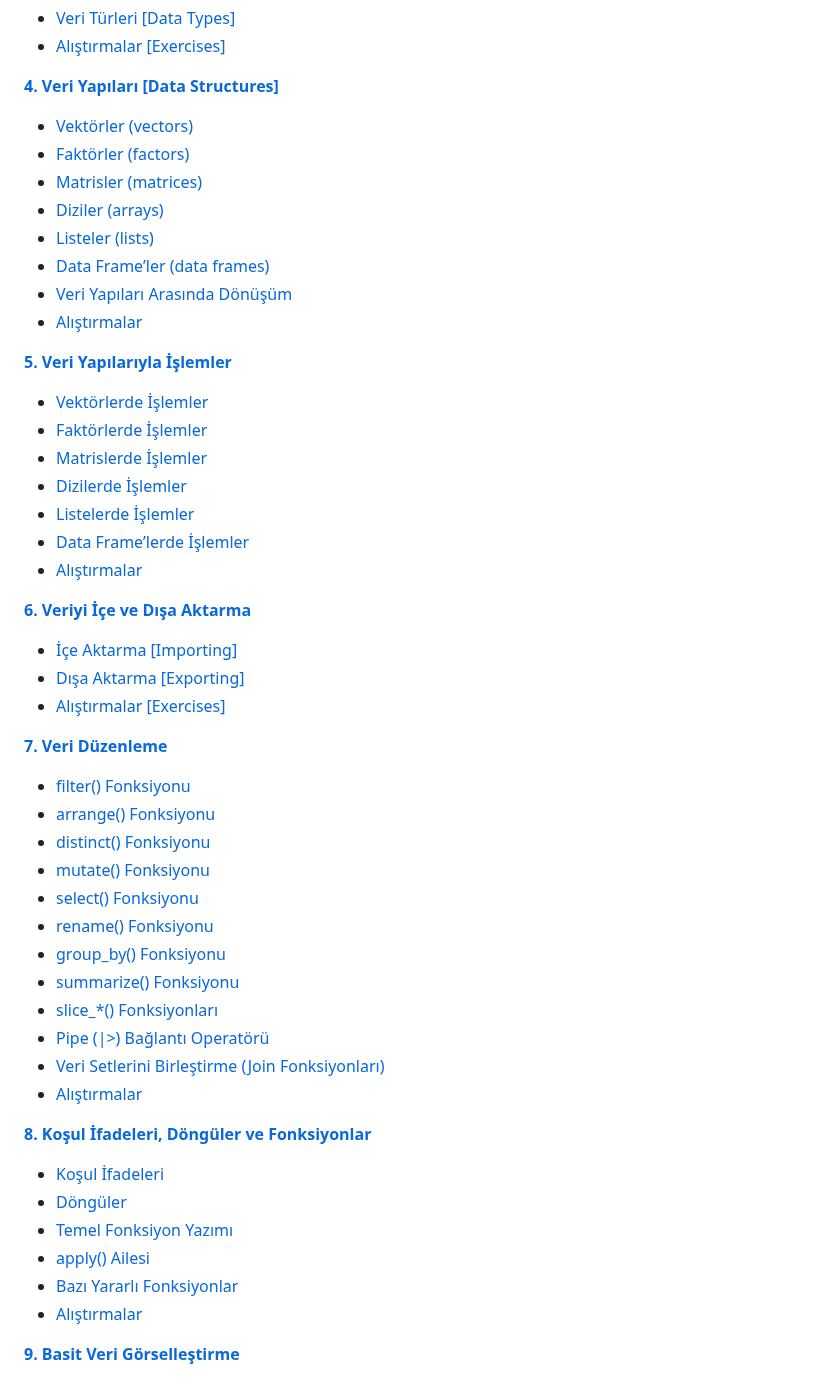
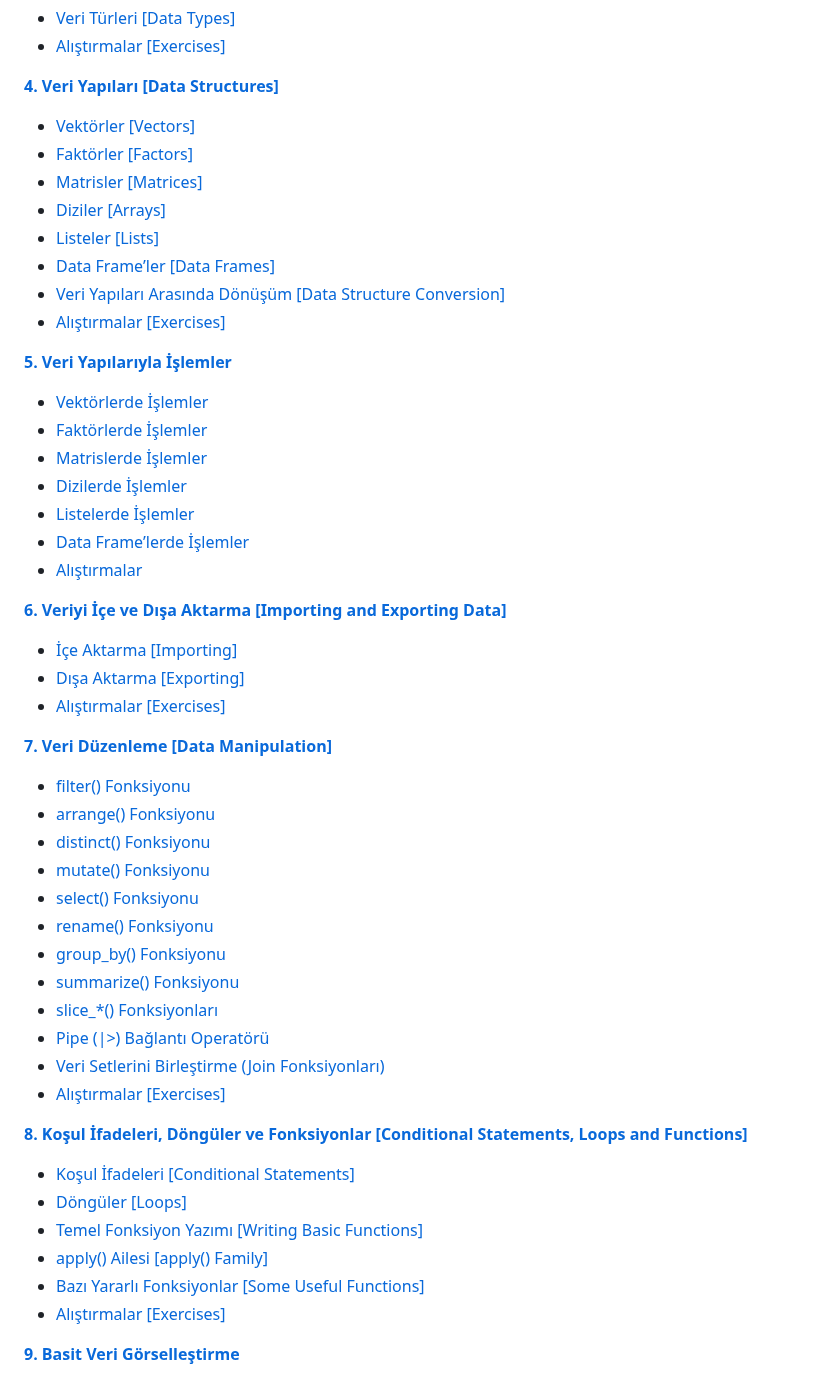
Before and after one commit to gungorMetehan/R-programlama-diline-giris, a Markdown page: README.md, the part around the change. GitHub-like rendering.

```diff
--- a/README.md
+++ b/README.md
@@ -26,14 +26,14 @@
 
 [**4. Veri Yapıları [Data Structures]**](https://kitap.epodder.org/r-programlama-dili/04-Veri-Yapilari.html)
 
-+ [Vektörler (vectors)](https://kitap.epodder.org/r-programlama-dili/04-Veri-Yapilari.html#vekt%C3%B6rler-vectors)
-+ [Faktörler (factors)](https://kitap.epodder.org/r-programlama-dili/04-Veri-Yapilari.html#fakt%C3%B6rler-factors)
-+ [Matrisler (matrices)](https://kitap.epodder.org/r-programlama-dili/04-Veri-Yapilari.html#matrisler-matrices)
-+ [Diziler (arrays)](https://kitap.epodder.org/r-programlama-dili/04-Veri-Yapilari.html#diziler-arrays)
-+ [Listeler (lists)](https://kitap.epodder.org/r-programlama-dili/04-Veri-Yapilari.html#listeler-lists)
-+ [Data Frame’ler (data frames)](https://kitap.epodder.org/r-programlama-dili/04-Veri-Yapilari.html#data-frameler)
-+ [Veri Yapıları Arasında Dönüşüm](https://kitap.epodder.org/r-programlama-dili/04-Veri-Yapilari.html#veri-yap%C4%B1lar%C4%B1-aras%C4%B1nda-d%C3%B6n%C3%BC%C5%9F%C3%BCm)
-+ [Alıştırmalar](https://kitap.epodder.org/r-programlama-dili/04-Veri-Yapilari.html#al%C4%B1%C5%9Ft%C4%B1rmalar-1)
++ [Vektörler [Vectors]](https://kitap.epodder.org/r-programlama-dili/04-Veri-Yapilari.html#vekt%C3%B6rler-vectors)
++ [Faktörler [Factors]](https://kitap.epodder.org/r-programlama-dili/04-Veri-Yapilari.html#fakt%C3%B6rler-factors)
++ [Matrisler [Matrices]](https://kitap.epodder.org/r-programlama-dili/04-Veri-Yapilari.html#matrisler-matrices)
++ [Diziler [Arrays]](https://kitap.epodder.org/r-programlama-dili/04-Veri-Yapilari.html#diziler-arrays)
++ [Listeler [Lists]](https://kitap.epodder.org/r-programlama-dili/04-Veri-Yapilari.html#listeler-lists)
++ [Data Frame’ler [Data Frames]](https://kitap.epodder.org/r-programlama-dili/04-Veri-Yapilari.html#data-frameler)
++ [Veri Yapıları Arasında Dönüşüm [Data Structure Conversion]](https://kitap.epodder.org/r-programlama-dili/04-Veri-Yapilari.html#veri-yap%C4%B1lar%C4%B1-aras%C4%B1nda-d%C3%B6n%C3%BC%C5%9F%C3%BCm)
++ [Alıştırmalar [Exercises]](https://kitap.epodder.org/r-programlama-dili/04-Veri-Yapilari.html#al%C4%B1%C5%9Ft%C4%B1rmalar-1)
 
 [**5. Veri Yapılarıyla İşlemler**](https://kitap.epodder.org/r-programlama-dili/05-Veri-Yapilariyla-Islemler.html)
 
@@ -45,13 +45,13 @@
 + [Data Frame’lerde İşlemler](https://kitap.epodder.org/r-programlama-dili/05-Veri-Yapilariyla-Islemler.html#data-framelerde-i%C5%9Flemler)
 + [Alıştırmalar](https://kitap.epodder.org/r-programlama-dili/05-Veri-Yapilariyla-Islemler.html#al%C4%B1%C5%9Ft%C4%B1rmalar-2)
 
-[**6. Veriyi İçe ve Dışa Aktarma**](https://kitap.epodder.org/r-programlama-dili/06-Veriyi-Ice-Disa-Aktarma.html)
+[**6. Veriyi İçe ve Dışa Aktarma [Importing and Exporting Data]**](https://kitap.epodder.org/r-programlama-dili/06-Veriyi-Ice-Disa-Aktarma.html)
 
 + [İçe Aktarma [Importing]](https://kitap.epodder.org/r-programlama-dili/06-Veriyi-Ice-Disa-Aktarma.html#i%C3%A7e-aktarma)
 + [Dışa Aktarma [Exporting]](https://kitap.epodder.org/r-programlama-dili/06-Veriyi-Ice-Disa-Aktarma.html#d%C4%B1%C5%9Fa-aktarma)
 + [Alıştırmalar [Exercises]](https://kitap.epodder.org/r-programlama-dili/06-Veriyi-Ice-Disa-Aktarma.html#al%C4%B1%C5%9Ft%C4%B1rmalar-3)
 
-[**7. Veri Düzenleme**](https://kitap.epodder.org/r-programlama-dili/07-Veri-Duzenleme.html)
+[**7. Veri Düzenleme [Data Manipulation]**](https://kitap.epodder.org/r-programlama-dili/07-Veri-Duzenleme.html)
 
 + [filter() Fonksiyonu](https://kitap.epodder.org/r-programlama-dili/07-Veri-Duzenleme.html#filter-fonksiyonu)
 + [arrange() Fonksiyonu](https://kitap.epodder.org/r-programlama-dili/07-Veri-Duzenleme.html#arrange-fonksiyonu)
@@ -64,16 +64,16 @@
 + [slice_*() Fonksiyonları](https://kitap.epodder.org/r-programlama-dili/07-Veri-Duzenleme.html#slice_-fonksiyonlar%C4%B1)
 + [Pipe (|>) Bağlantı Operatörü](https://kitap.epodder.org/r-programlama-dili/07-Veri-Duzenleme.html#pipe-ba%C4%9Flant%C4%B1-operat%C3%B6r%C3%BC)
 + [Veri Setlerini Birleştirme (Join Fonksiyonları)](https://kitap.epodder.org/r-programlama-dili/07-Veri-Duzenleme.html#veri-setlerini-birle%C5%9Ftirme-join-fonksiyonlar%C4%B1)
-+ [Alıştırmalar](https://kitap.epodder.org/r-programlama-dili/07-Veri-Duzenleme.html#al%C4%B1%C5%9Ft%C4%B1rmalar-4)
++ [Alıştırmalar [Exercises]](https://kitap.epodder.org/r-programlama-dili/07-Veri-Duzenleme.html#al%C4%B1%C5%9Ft%C4%B1rmalar-4)
 
-[**8. Koşul İfadeleri, Döngüler ve Fonksiyonlar**](https://kitap.epodder.org/r-programlama-dili/08-Kosul-Ifadeleri-Donguler-Fonksiyonlar.html)
+[**8. Koşul İfadeleri, Döngüler ve Fonksiyonlar [Conditional Statements, Loops and Functions]**](https://kitap.epodder.org/r-programlama-dili/08-Kosul-Ifadeleri-Donguler-Fonksiyonlar.html)
 
-+ [Koşul İfadeleri](https://kitap.epodder.org/r-programlama-dili/08-Kosul-Ifadeleri-Donguler-Fonksiyonlar.html#ko%C5%9Ful-ifadeleri)
-+ [Döngüler](https://kitap.epodder.org/r-programlama-dili/08-Kosul-Ifadeleri-Donguler-Fonksiyonlar.html#d%C3%B6ng%C3%BCler)
-+ [Temel Fonksiyon Yazımı](https://kitap.epodder.org/r-programlama-dili/08-Kosul-Ifadeleri-Donguler-Fonksiyonlar.html#temel-fonksiyon-yaz%C4%B1m%C4%B1)
-+ [apply() Ailesi](https://kitap.epodder.org/r-programlama-dili/08-Kosul-Ifadeleri-Donguler-Fonksiyonlar.html#apply-ailesi)
-+ [Bazı Yararlı Fonksiyonlar](https://kitap.epodder.org/r-programlama-dili/08-Kosul-Ifadeleri-Donguler-Fonksiyonlar.html#baz%C4%B1-yararl%C4%B1-fonksiyonlar)
-+ [Alıştırmalar](https://kitap.epodder.org/r-programlama-dili/08-Kosul-Ifadeleri-Donguler-Fonksiyonlar.html#al%C4%B1%C5%9Ft%C4%B1rmalar-5)
++ [Koşul İfadeleri [Conditional Statements]](https://kitap.epodder.org/r-programlama-dili/08-Kosul-Ifadeleri-Donguler-Fonksiyonlar.html#ko%C5%9Ful-ifadeleri)
++ [Döngüler [Loops]](https://kitap.epodder.org/r-programlama-dili/08-Kosul-Ifadeleri-Donguler-Fonksiyonlar.html#d%C3%B6ng%C3%BCler)
++ [Temel Fonksiyon Yazımı [Writing Basic Functions]](https://kitap.epodder.org/r-programlama-dili/08-Kosul-Ifadeleri-Donguler-Fonksiyonlar.html#temel-fonksiyon-yaz%C4%B1m%C4%B1)
++ [apply() Ailesi [apply() Family]](https://kitap.epodder.org/r-programlama-dili/08-Kosul-Ifadeleri-Donguler-Fonksiyonlar.html#apply-ailesi)
++ [Bazı Yararlı Fonksiyonlar [Some Useful Functions]](https://kitap.epodder.org/r-programlama-dili/08-Kosul-Ifadeleri-Donguler-Fonksiyonlar.html#baz%C4%B1-yararl%C4%B1-fonksiyonlar)
++ [Alıştırmalar [Exercises]](https://kitap.epodder.org/r-programlama-dili/08-Kosul-Ifadeleri-Donguler-Fonksiyonlar.html#al%C4%B1%C5%9Ft%C4%B1rmalar-5)
 
 [**9. Basit Veri Görselleştirme**](https://kitap.epodder.org/r-programlama-dili/09-Basit-Veri-Gorsellestirme.html)
 
```
